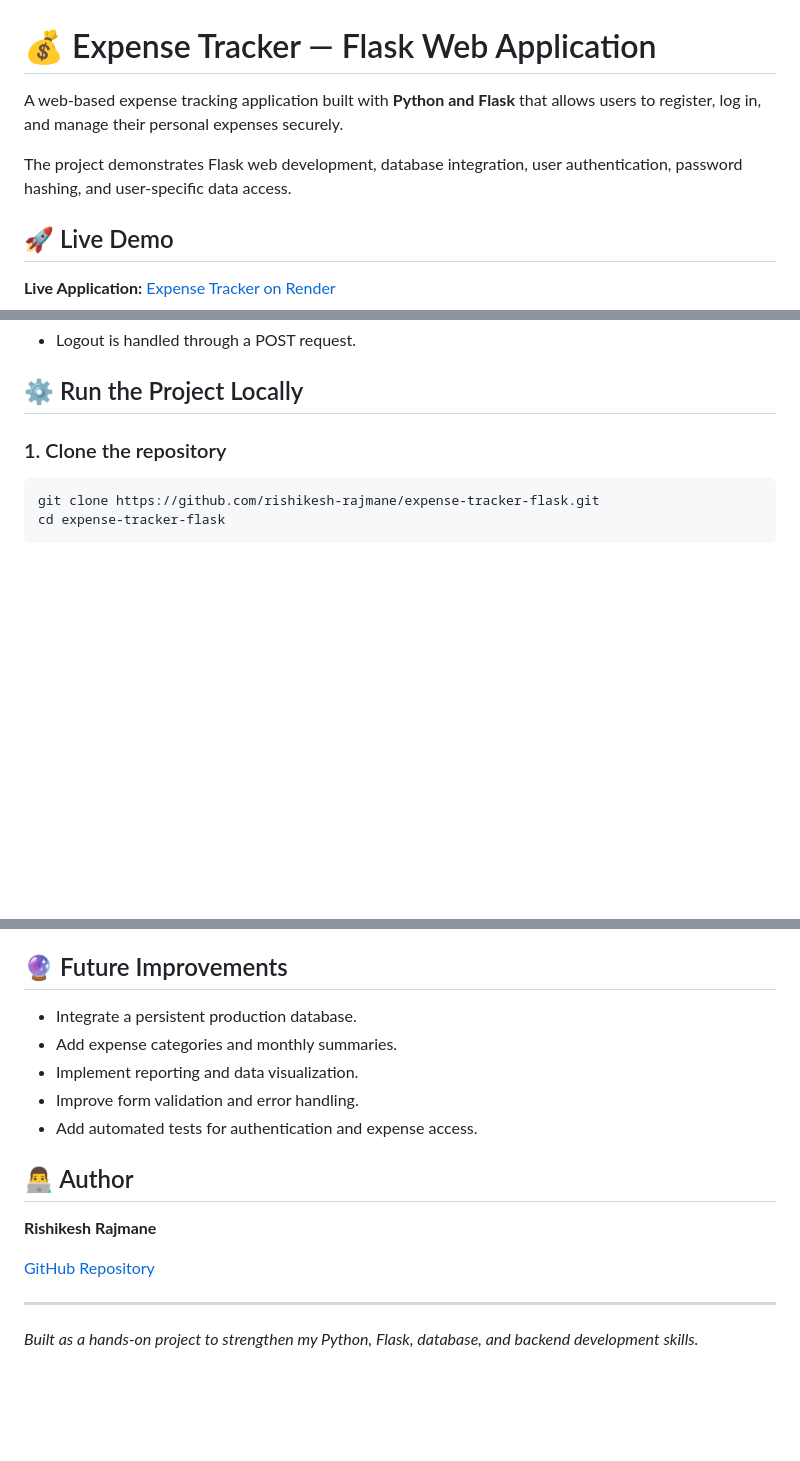
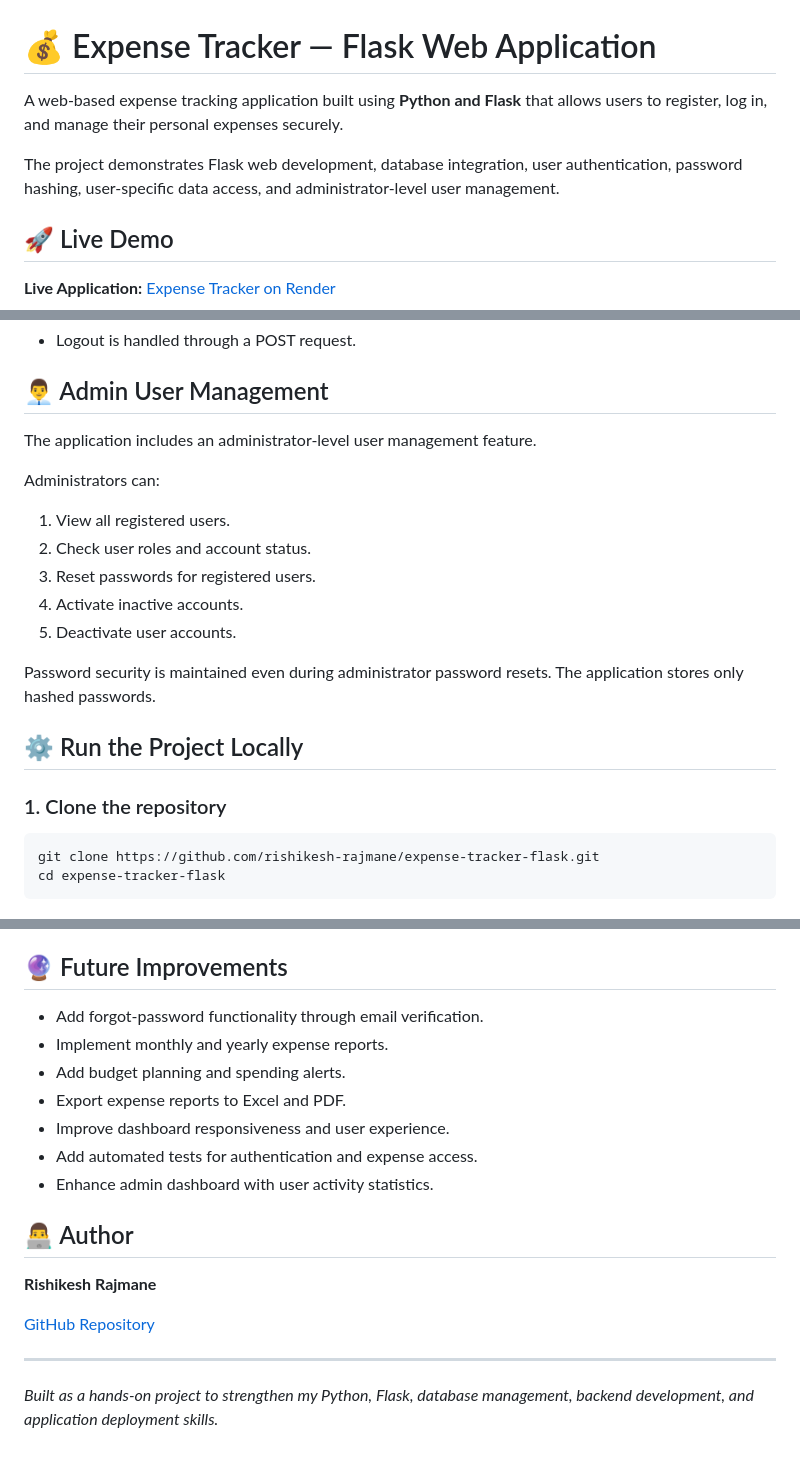
Before and after one commit to rishikesh-rajmane/expense-tracker-flask, a Markdown page: README.md, 3 parts joined by grey strips. GitHub-like rendering; blank space fills up the shorter version.

```diff
--- a/README.md
+++ b/README.md
@@ -1,8 +1,8 @@
 # 💰 Expense Tracker — Flask Web Application
 
-A web-based expense tracking application built with **Python and Flask** that allows users to register, log in, and manage their personal expenses securely.
+A web-based expense tracking application built using **Python and Flask** that allows users to register, log in, and manage their personal expenses securely.
 
-The project demonstrates Flask web development, database integration, user authentication, password hashing, and user-specific data access.
+The project demonstrates Flask web development, database integration, user authentication, password hashing, user-specific data access, and administrator-level user management.
 
 ## 🚀 Live Demo
 
@@ -48,4 +66,18 @@ The project demonstrates Flask web development, database integration, user authe
 - Logout is handled through a POST request.
+
+## 👨‍💼 Admin User Management
+
+The application includes an administrator-level user management feature.
+
+Administrators can:
+
+1. View all registered users.
+2. Check user roles and account status.
+3. Reset passwords for registered users.
+4. Activate inactive accounts.
+5. Deactivate user accounts.
+
+Password security is maintained even during administrator password resets. The application stores only hashed passwords.
 
 ## ⚙️ Run the Project Locally
 
@@ -132,11 +193,13 @@ Through this project, I have gained practical experience with:
 
 ## 🔮 Future Improvements
 
-- Integrate a persistent production database.
-- Add expense categories and monthly summaries.
-- Implement reporting and data visualization.
-- Improve form validation and error handling.
+- Add forgot-password functionality through email verification.
+- Implement monthly and yearly expense reports.
+- Add budget planning and spending alerts.
+- Export expense reports to Excel and PDF.
+- Improve dashboard responsiveness and user experience.
 - Add automated tests for authentication and expense access.
+- Enhance admin dashboard with user activity statistics.
 
 ## 👨‍💻 Author
 
@@ -146,4 +209,4 @@ Through this project, I have gained practical experience with:
 
 ---
 
-*Built as a hands-on project to strengthen my Python, Flask, database, and backend development skills.*
+*Built as a hands-on project to strengthen my Python, Flask, database management, backend development, and application deployment skills.*
```
Also changed, not shown: other parts of README.md (+63 -16 lines).
